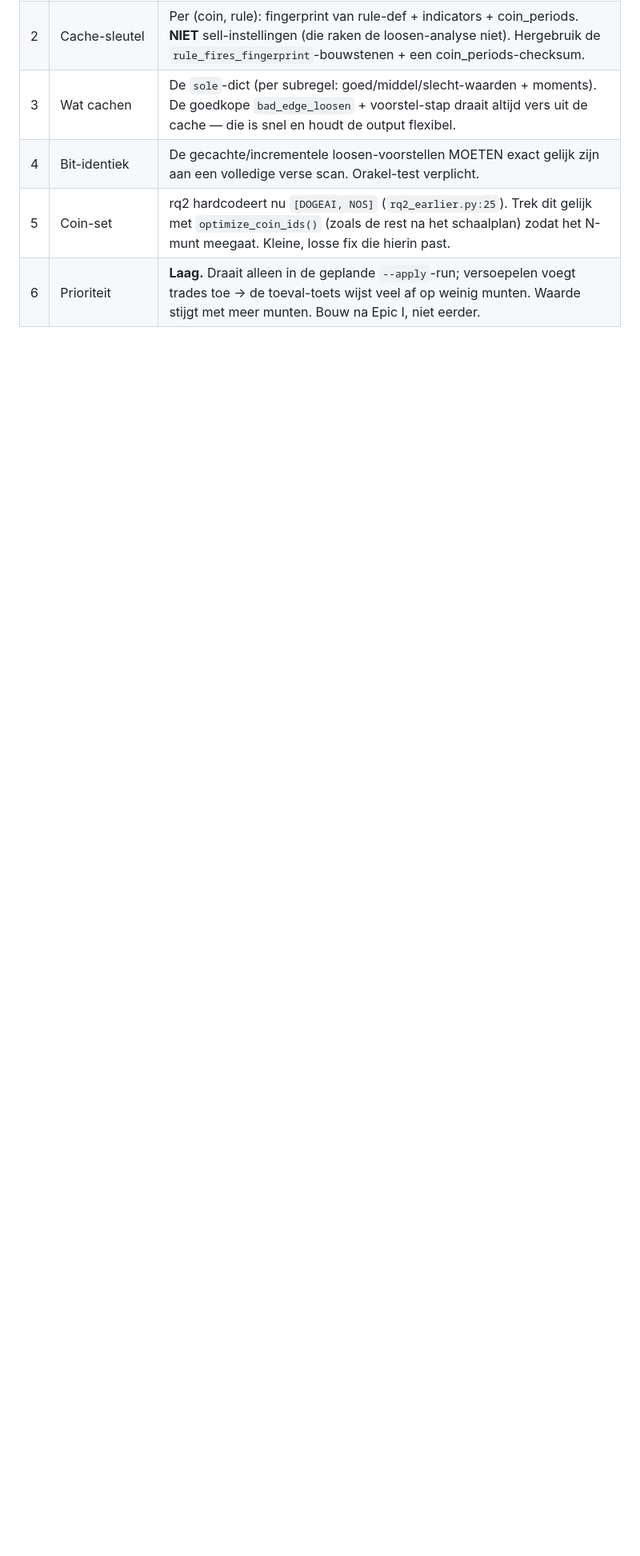
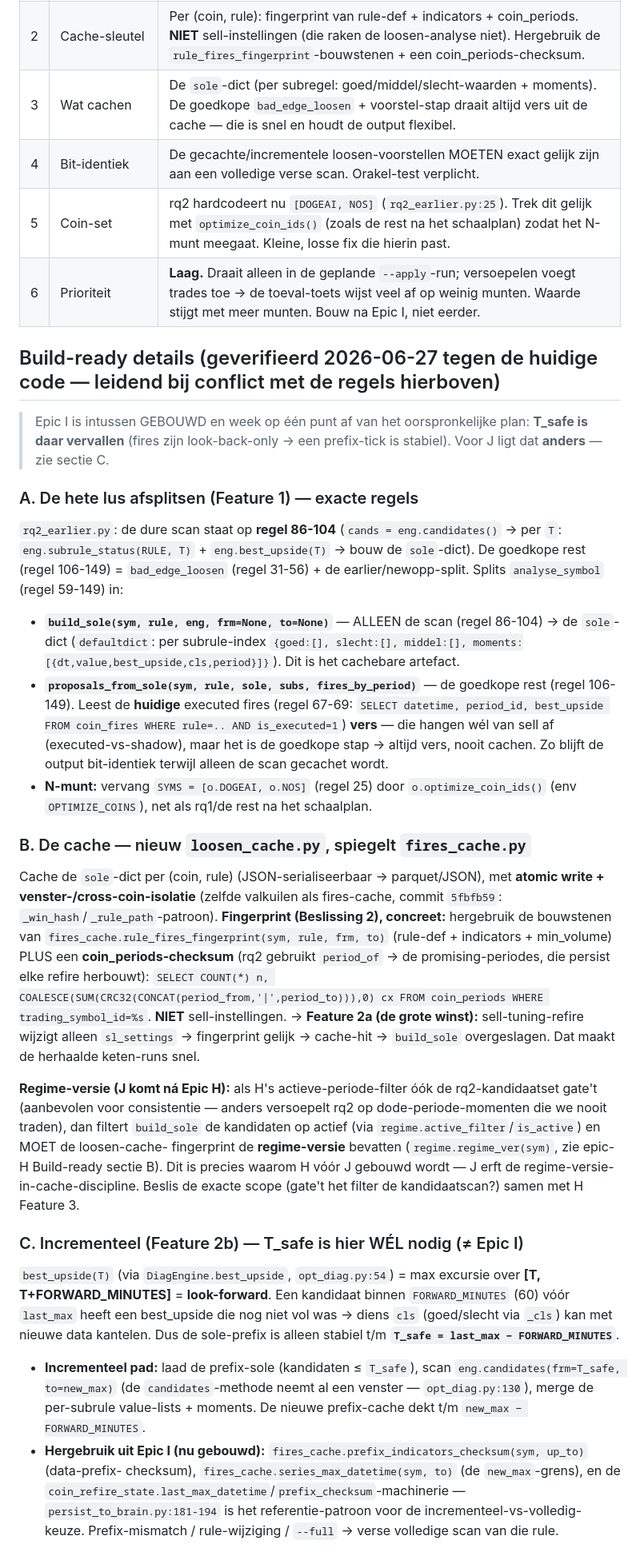
Before and after one commit to daan-ost/brain, a Markdown page: docs/epics/epic-J-loosen-cache.md, the part around one of its changes. Shown at 80% size. Drawn GitHub-style; blank space fills up the shorter version.

Commit message:
Epic J bouw-klaar: exacte rq2-split + cache + T_safe-correctie (≠ Epic I)
Build-ready details (A-D), geverifieerd tegen de huidige code:
- A: de hete scan exact (rq2_earlier.py:86-104) + de build_sole/
  proposals_from_sole-split + N-munt (regel 25 → optimize_coin_ids()).
- B: nieuw loosen_cache.py dat fires_cache spiegelt; fingerprint =
  rule-def + indicators + coin_periods-checksum (NIET sell). + regime-
  versie als H's filter de kandidaatscan gate't (J erft H's discipline).
- C: KERN-CORRECTIE — Epic I liet T_safe vallen (fires look-back-only),
  maar rq2's best_upside is LOOK-FORWARD (60min) → T_safe = last_max −
  FORWARD_MINUTES is hier WÉL nodig. Hergebruik Epic I's
  prefix_indicators_checksum/series_max_datetime (nu gebouwd).
- D: test_loosen_cache.py (cold==warm==direct, sell-invariant, split==
  volledig met kandidaat binnen 60min van de split).

Status: bouw ná H (regime-versie-discipline) en ná I (incrementele
machinerie, nu af).

Co-Authored-By: Claude Opus 4.8 <noreply@anthropic.com>

```diff
--- a/docs/epics/epic-J-loosen-cache.md
+++ b/docs/epics/epic-J-loosen-cache.md
@@ -64,3 +67,53 @@ Het cachebare artefact = de `sole`-dict: per subregel-index de goed/middel/slech
 | 5 | Coin-set | rq2 hardcodeert nu `[DOGEAI, NOS]` (`rq2_earlier.py:25`). Trek dit gelijk met `optimize_coin_ids()` (zoals de rest na het schaalplan) zodat het N-munt meegaat. Kleine, losse fix die hierin past. |
 | 6 | Prioriteit | **Laag.** Draait alleen in de geplande `--apply`-run; versoepelen voegt trades toe → de toeval-toets wijst veel af op weinig munten. Waarde stijgt met meer munten. Bouw na Epic I, niet eerder. |
 
+## Build-ready details (geverifieerd 2026-06-27 tegen de huidige code — leidend bij conflict met de regels hierboven)
+
+> Epic I is intussen GEBOUWD en week op één punt af van het oorspronkelijke plan: **T_safe is daar vervallen**
+> (fires zijn look-back-only → een prefix-tick is stabiel). Voor J ligt dat **anders** — zie sectie C.
+
+### A. De hete lus afsplitsen (Feature 1) — exacte regels
+`rq2_earlier.py`: de dure scan staat op **regel 86-104** (`cands = eng.candidates()` → per `T`:
+`eng.subrule_status(RULE, T)` + `eng.best_upside(T)` → bouw de `sole`-dict). De goedkope rest (regel 106-149) =
+`bad_edge_loosen` (regel 31-56) + de earlier/newopp-split. Splits `analyse_symbol` (regel 59-149) in:
+- **`build_sole(sym, rule, eng, frm=None, to=None)`** — ALLEEN de scan (regel 86-104) → de `sole`-dict
+  (`defaultdict`: per subrule-index `{goed:[], slecht:[], middel:[], moments:[{dt,value,best_upside,cls,period}]}`).
+  Dit is het cachebare artefact.
+- **`proposals_from_sole(sym, rule, sole, subs, fires_by_period)`** — de goedkope rest (regel 106-149). Leest de
+  **huidige** executed fires (regel 67-69: `SELECT datetime, period_id, best_upside FROM coin_fires WHERE rule=..
+  AND is_executed=1`) **vers** — die hangen wél van sell af (executed-vs-shadow), maar het is de goedkope stap →
+  altijd vers, nooit cachen. Zo blijft de output bit-identiek terwijl alleen de scan gecachet wordt.
+- **N-munt:** vervang `SYMS = [o.DOGEAI, o.NOS]` (regel 25) door `o.optimize_coin_ids()` (env `OPTIMIZE_COINS`),
+  net als rq1/de rest na het schaalplan.
+
+### B. De cache — nieuw `loosen_cache.py`, spiegelt `fires_cache.py`
+Cache de `sole`-dict per (coin, rule) (JSON-serialiseerbaar → parquet/JSON), met **atomic write +
+venster-/cross-coin-isolatie** (zelfde valkuilen als fires-cache, commit `5fbfb59`: `_win_hash`/`_rule_path`-patroon).
+**Fingerprint (Beslissing 2), concreet:** hergebruik de bouwstenen van `fires_cache.rule_fires_fingerprint(sym,
+rule, frm, to)` (rule-def + indicators + min_volume) PLUS een **coin_periods-checksum** (rq2 gebruikt `period_of`
+→ de promising-periodes, die persist elke refire herbouwt):
+`SELECT COUNT(*) n, COALESCE(SUM(CRC32(CONCAT(period_from,'|',period_to))),0) cx FROM coin_periods WHERE trading_symbol_id=%s`.
+**NIET** sell-instellingen. → **Feature 2a (de grote winst):** sell-tuning-refire wijzigt alleen `sl_settings` →
+fingerprint gelijk → cache-hit → `build_sole` overgeslagen. Dat maakt de herhaalde keten-runs snel.
+
+**Regime-versie (J komt ná Epic H):** als H's actieve-periode-filter óók de rq2-kandidaatset gate't
+(aanbevolen voor consistentie — anders versoepelt rq2 op dode-periode-momenten die we nooit traden), dan
+filtert `build_sole` de kandidaten op actief (via `regime.active_filter`/`is_active`) en MOET de loosen-cache-
+fingerprint de **regime-versie** bevatten (`regime.regime_ver(sym)`, zie epic-H Build-ready sectie B). Dit is
+precies waarom H vóór J gebouwd wordt — J erft de regime-versie-in-cache-discipline. Beslis de exacte scope
+(gate't het filter de kandidaatscan?) samen met H Feature 3.
+
+### C. Incrementeel (Feature 2b) — T_safe is hier WÉL nodig (≠ Epic I)
+`best_upside(T)` (via `DiagEngine.best_upside`, `opt_diag.py:54`) = max excursie over **[T, T+FORWARD_MINUTES]** =
+**look-forward**. Een kandidaat binnen `FORWARD_MINUTES` (60) vóór `last_max` heeft een best_upside die nog niet
+vol was → diens `cls` (goed/slecht via `_cls`) kan met nieuwe data kantelen. Dus de sole-prefix is alleen stabiel
+t/m **`T_safe = last_max − FORWARD_MINUTES`**.
+- **Incrementeel pad:** laad de prefix-sole (kandidaten ≤ `T_safe`), scan `eng.candidates(frm=T_safe, to=new_max)`
+  (de `candidates`-methode neemt al een venster — `opt_diag.py:130`), merge de per-subrule value-lists + moments.
+  De nieuwe prefix-cache dekt t/m `new_max − FORWARD_MINUTES`.
+- **Hergebruik uit Epic I (nu gebouwd):** `fires_cache.prefix_indicators_checksum(sym, up_to)` (data-prefix-
+  checksum), `fires_cache.series_max_datetime(sym, to)` (de `new_max`-grens), en de
+  `coin_refire_state.last_max_datetime`/`prefix_checksum`-machinerie — `persist_to_brain.py:181-194` is het
+  referentie-patroon voor de incrementeel-vs-volledig-keuze. Prefix-mismatch / rule-wijziging / `--full` →
+  verse volledige scan van die rule.
+
```
Also changed, not shown: other parts of docs/epics/epic-J-loosen-cache.md (+23 -6 lines).
